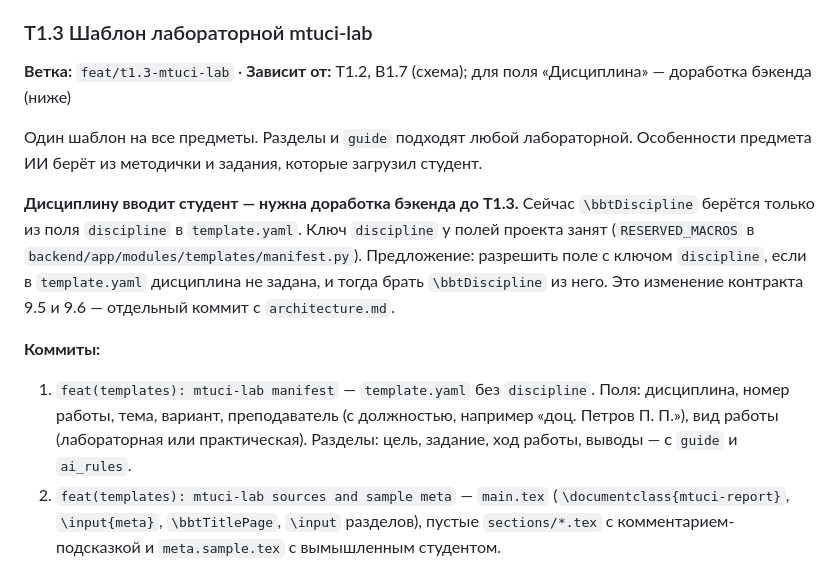
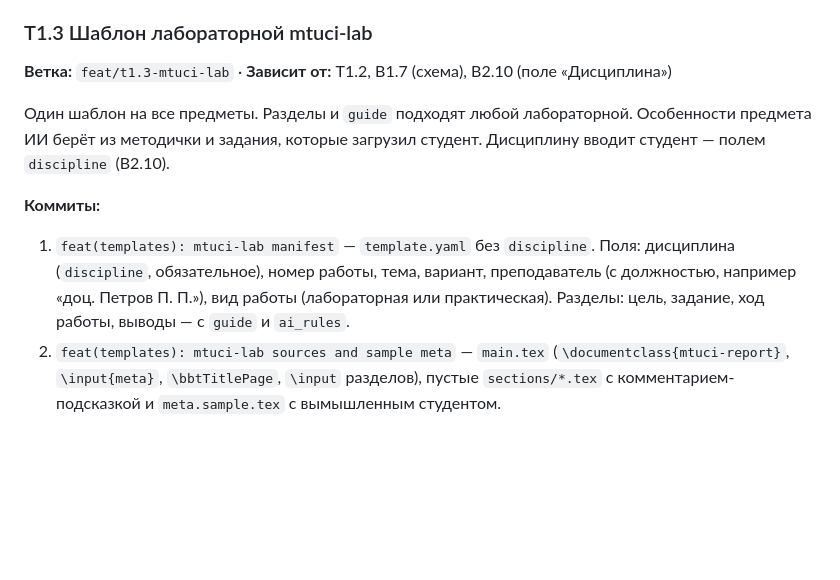
Before and after one commit to Vovaprogrammer/BlaBlaTex, a Markdown page: docs/tasks/templates.md, the part around the change. Rendered like a GitHub page; blank space fills up the shorter version.

```diff
--- a/docs/tasks/templates.md
+++ b/docs/tasks/templates.md
@@ -82,14 +82,12 @@
 **Готово, когда:** тестовый документ со всеми элементами (титул, разделы, рисунок, таблица, листинг из файла, листинг текстом, формула, список, приложение) собирается без ошибок и совпадает с `report-formatting.md` по каждому пункту: поля, 29–30 строк на странице, подписи, нумерация. Образца кафедры нет, поэтому сравнение по пунктам документа показать команде.
 
 ### T1.3 Шаблон лабораторной mtuci-lab
-**Ветка:** `feat/t1.3-mtuci-lab` · **Зависит от:** T1.2, B1.7 (схема); для поля «Дисциплина» — доработка бэкенда (ниже)
+**Ветка:** `feat/t1.3-mtuci-lab` · **Зависит от:** T1.2, B1.7 (схема), B2.10 (поле «Дисциплина»)
 
-Один шаблон на все предметы. Разделы и `guide` подходят любой лабораторной. Особенности предмета ИИ берёт из методички и задания, которые загрузил студент.
-
-**Дисциплину вводит студент — нужна доработка бэкенда до T1.3.** Сейчас `\bbtDiscipline` берётся только из поля `discipline` в `template.yaml`. Ключ `discipline` у полей проекта занят (`RESERVED_MACROS` в `backend/app/modules/templates/manifest.py`). Предложение: разрешить поле с ключом `discipline`, если в `template.yaml` дисциплина не задана, и тогда брать `\bbtDiscipline` из него. Это изменение контракта 9.5 и 9.6 — отдельный коммит с `architecture.md`.
+Один шаблон на все предметы. Разделы и `guide` подходят любой лабораторной. Особенности предмета ИИ берёт из методички и задания, которые загрузил студент. Дисциплину вводит студент — полем `discipline` (B2.10).
 
 **Коммиты:**
-1. `feat(templates): mtuci-lab manifest` — `template.yaml` без `discipline`. Поля: дисциплина, номер работы, тема, вариант, преподаватель (с должностью, например «доц. Петров П. П.»), вид работы (лабораторная или практическая). Разделы: цель, задание, ход работы, выводы — с `guide` и `ai_rules`.
+1. `feat(templates): mtuci-lab manifest` — `template.yaml` без `discipline`. Поля: дисциплина (`discipline`, обязательное), номер работы, тема, вариант, преподаватель (с должностью, например «доц. Петров П. П.»), вид работы (лабораторная или практическая). Разделы: цель, задание, ход работы, выводы — с `guide` и `ai_rules`.
 2. `feat(templates): mtuci-lab sources and sample meta` — `main.tex` (`\documentclass{mtuci-report}`, `\input{meta}`, `\bbtTitlePage`, `\input` разделов), пустые `sections/*.tex` с комментарием-подсказкой и `meta.sample.tex` с вымышленным студентом.
 
 ### T1.4 CI для шаблонов
```
Also changed, not shown: docs/tasks/backend.md (+32 -0 lines).
